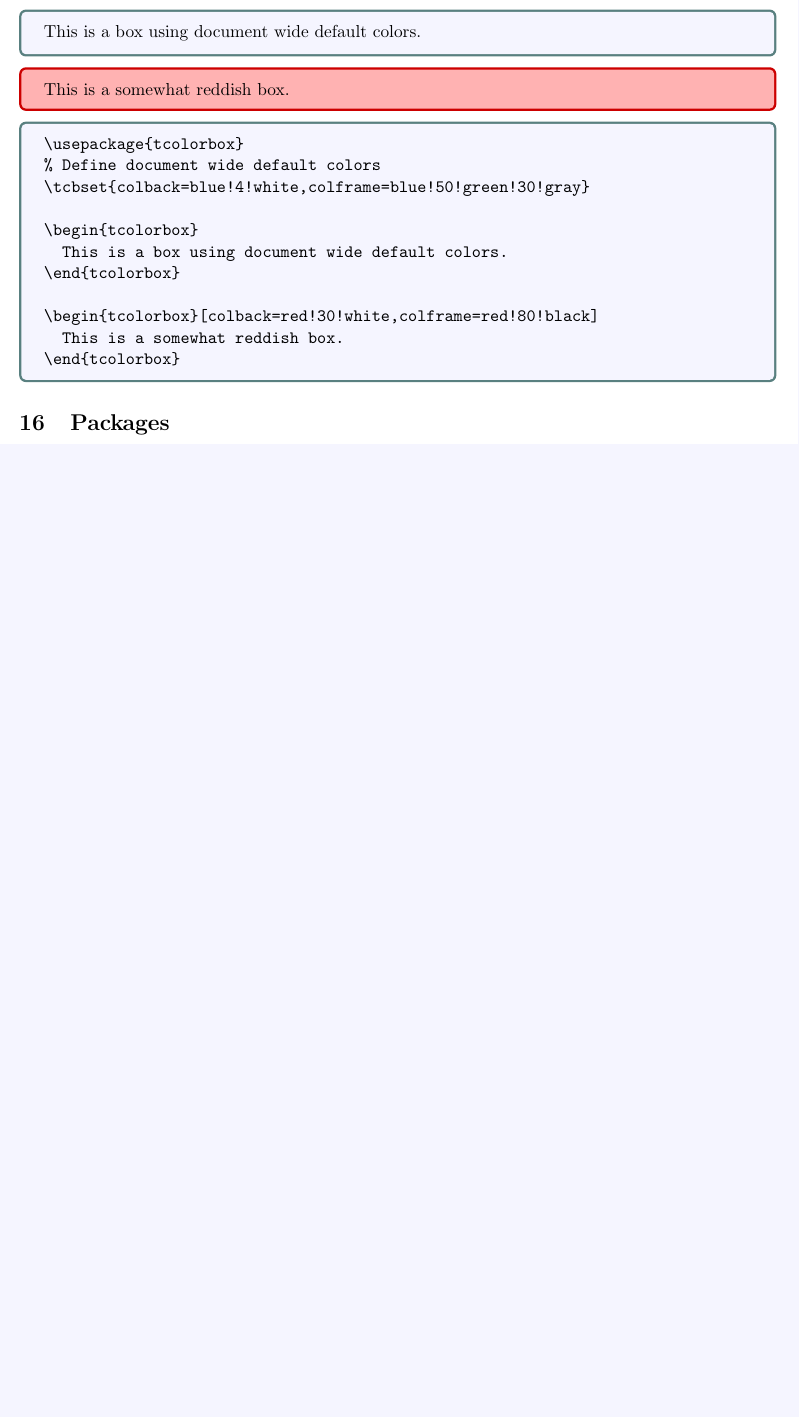
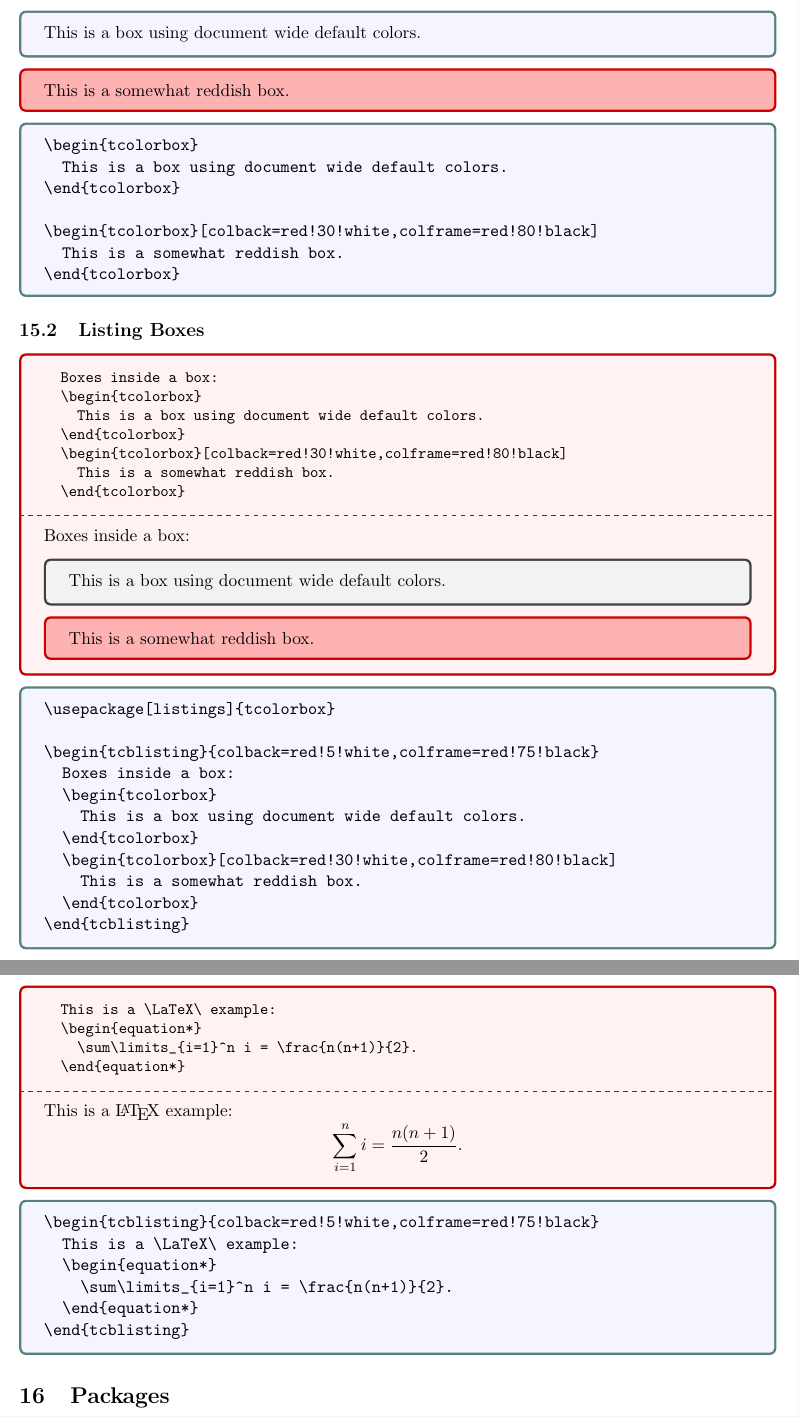
Before and after one commit to energos/latex, a LaTeX document (tutorial000.tex): part of page 4 of 10 before the commit and two parts of pages 4 and 5 of 11 after it, the two joined at a grey line, cut so that both start at the same text, the shorter picture padded with empty space. Compiled offline with pdfLaTeX.

Commit message:
Listing Boxes

```diff
--- a/tutorial000.tex
+++ b/tutorial000.tex
@@ -5,7 +5,7 @@
 \graphicspath{{assets/images/}}
 % \usepackage{amsmath, amssymb, amsthm, amsfonts}
 \usepackage{amsmath}
-\usepackage{tcolorbox}
+\usepackage[listings]{tcolorbox}
 \tcbset{colback=blue!4!white,colframe=blue!50!green!30!gray}
 % Margins
 \usepackage[top=1.5cm, bottom=2cm, left=2.4cm, right=1.8cm]{geometry}
@@ -208,3 +217,4 @@ Please read the
+\begin{tcolorbox}
   This is a box using document wide default colors.
 \end{tcolorbox}
 
@@ -214,10 +224,6 @@ Please read the
 
 \begin{tcolorbox}
 \begin{verbatim}
-\usepackage{tcolorbox}
-% Define document wide default colors
-\tcbset{colback=blue!4!white,colframe=blue!50!green!30!gray}
-
 \begin{tcolorbox}
   This is a box using document wide default colors.
 \end{tcolorbox}
@@ -225,6 +231,52 @@ Please read the
 \begin{tcolorbox}[colback=red!30!white,colframe=red!80!black]
   This is a somewhat reddish box.
 \end{tcolorbox}
+\end{verbatim}
+\end{tcolorbox}
+
+\subsection{Listing Boxes}
+
+\begin{tcblisting}{colback=red!5!white,colframe=red!75!black}
+  Boxes inside a box:
+  \begin{tcolorbox}
+    This is a box using document wide default colors.
+  \end{tcolorbox}
+  \begin{tcolorbox}[colback=red!30!white,colframe=red!80!black]
+    This is a somewhat reddish box.
+  \end{tcolorbox}
+\end{tcblisting}
+
+\begin{tcolorbox}
+\begin{verbatim}
+\usepackage[listings]{tcolorbox}
+
+\begin{tcblisting}{colback=red!5!white,colframe=red!75!black}
+  Boxes inside a box:
+  \begin{tcolorbox}
+    This is a box using document wide default colors.
+  \end{tcolorbox}
+  \begin{tcolorbox}[colback=red!30!white,colframe=red!80!black]
+    This is a somewhat reddish box.
+  \end{tcolorbox}
+\end{tcblisting}
+\end{verbatim}
+\end{tcolorbox}
+
+\begin{tcblisting}{colback=red!5!white,colframe=red!75!black}
+  This is a \LaTeX\ example:
+  \begin{equation*}
+    \sum\limits_{i=1}^n i = \frac{n(n+1)}{2}.
+  \end{equation*}
+\end{tcblisting}
+
+\begin{tcolorbox}
+\begin{verbatim}
+\begin{tcblisting}{colback=red!5!white,colframe=red!75!black}
+  This is a \LaTeX\ example:
+  \begin{equation*}
+    \sum\limits_{i=1}^n i = \frac{n(n+1)}{2}.
+  \end{equation*}
+\end{tcblisting}
 \end{verbatim}
 \end{tcolorbox}
 
```
Also changed, not shown: tutorial000.tex (9 more changed lines).
